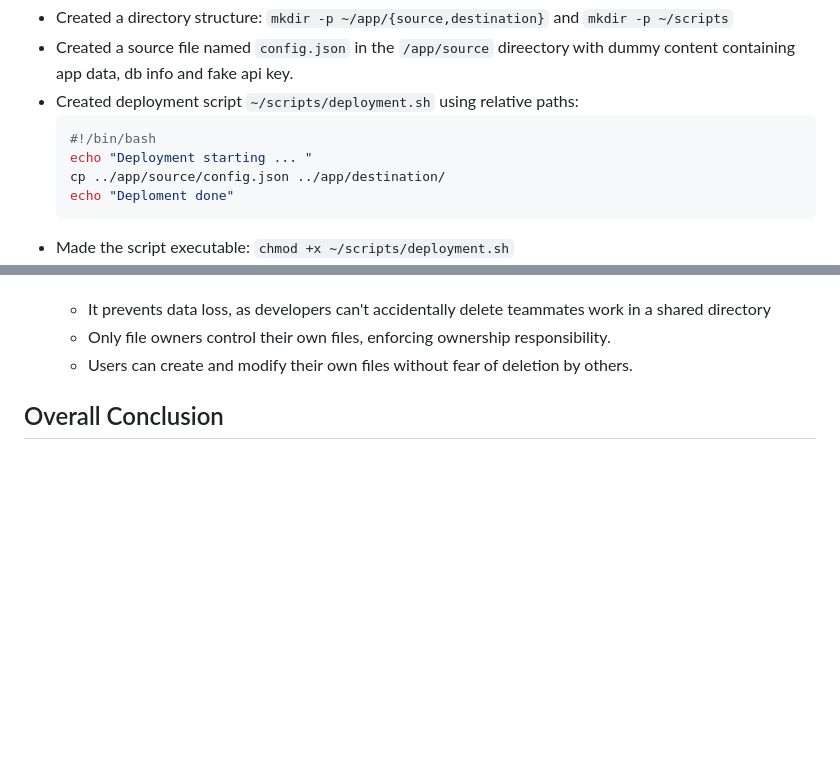
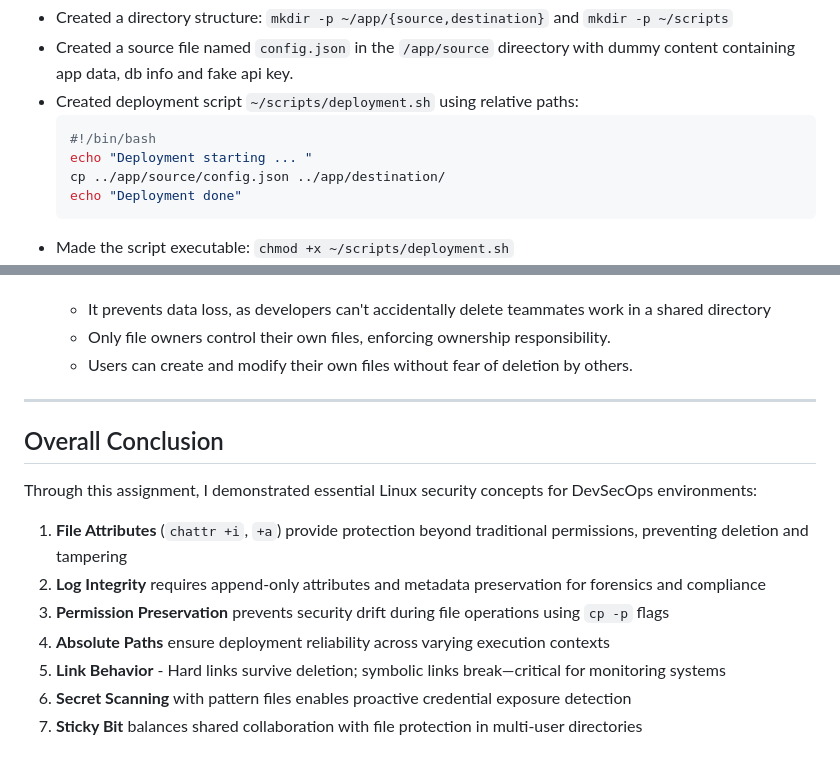
Before and after one commit to habibaadam/PR_DevSecOps, a Markdown page: DevSecOps_LinuxAssignment2/documentation.MD, 2 parts joined by grey strips. Rendered like a GitHub page; blank space fills up the shorter version.

Commit message:
fix: correct deployment script message and enhance overall conclusion with key Linux security concepts

````diff
--- a/DevSecOps_LinuxAssignment2/documentation.MD
+++ b/DevSecOps_LinuxAssignment2/documentation.MD
@@ -179,7 +179,7 @@ This documentation provides a complete walkthrough of Linux file security, permi
   #!/bin/bash
   echo "Deployment starting ... "
   cp ../app/source/config.json ../app/destination/
-  echo "Deploment done"
+  echo "Deployment done"
   ```
 - Made the script executable: `chmod +x ~/scripts/deployment.sh`
 - Navigated to the home directory and tried to execute the script, but had a failure with the cp command using the relative path.
@@ -296,5 +296,17 @@ This documentation provides a complete walkthrough of Linux file security, permi
   - Only file owners control their own files, enforcing ownership responsibility.
   -  Users can create and modify their own files without fear of deletion by others.
 
+---
+
 
 ## Overall Conclusion
+
+Through this assignment, I demonstrated essential Linux security concepts for DevSecOps environments:
+
+1. **File Attributes** (`chattr +i`, `+a`) provide protection beyond traditional permissions, preventing deletion and tampering
+2. **Log Integrity** requires append-only attributes and metadata preservation for forensics and compliance
+3. **Permission Preservation** prevents security drift during file operations using `cp -p` flags
+4. **Absolute Paths** ensure deployment reliability across varying execution contexts
+5. **Link Behavior** - Hard links survive deletion; symbolic links break—critical for monitoring systems
+6. **Secret Scanning** with pattern files enables proactive credential exposure detection
+7. **Sticky Bit** balances shared collaboration with file protection in multi-user directories
````
